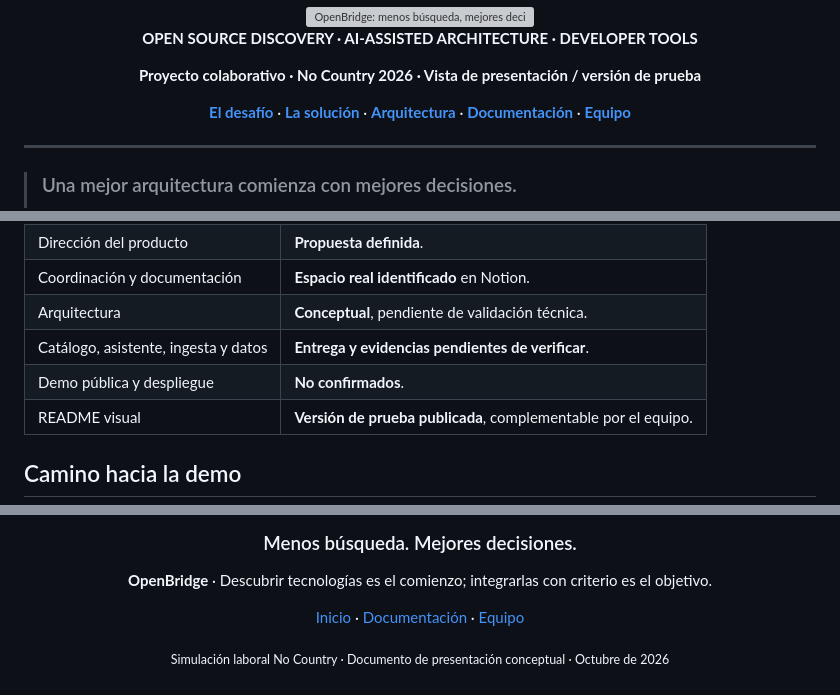
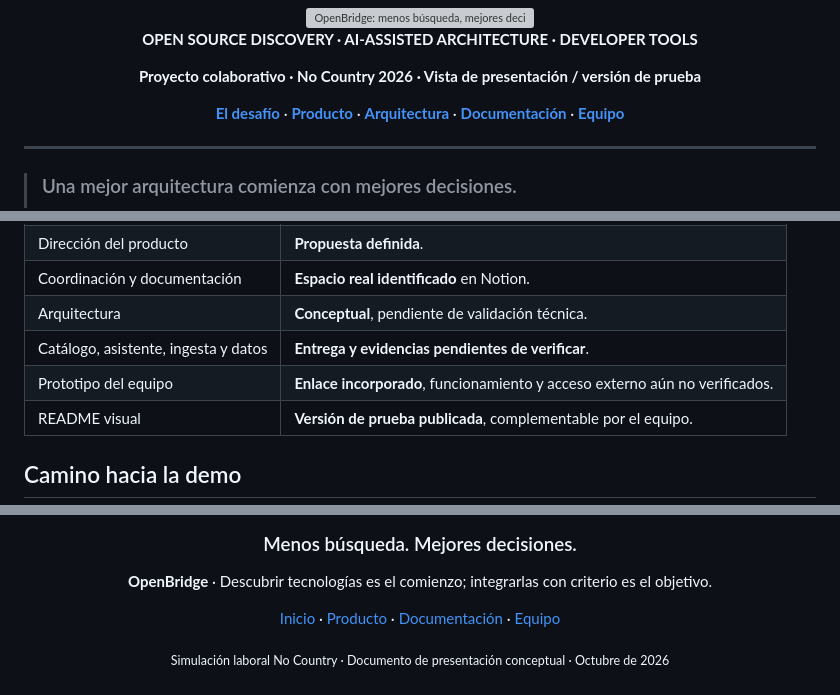
Before and after one commit to marcketingdigital-cloud/marcketingdigital-cloud, a Markdown page: proyectos/openbridge/README.md, 3 parts joined by grey strips. GitHub-like rendering; grey boxes are pictures that could not be loaded.

```diff
--- a/proyectos/openbridge/README.md
+++ b/proyectos/openbridge/README.md
@@ -8,7 +8,7 @@
 
 **Proyecto colaborativo · No Country 2026 · Vista de presentación / versión de prueba**
 
-[**El desafío**](#el-desafio) · [**La solución**](#la-solucion) · [**Arquitectura**](#arquitectura-propuesta) · [**Documentación**](#centro-de-documentacion) · [**Equipo**](#nuestro-equipo)
+[**El desafío**](#el-desafio) · [**Producto**](#producto) · [**Arquitectura**](#arquitectura-propuesta) · [**Documentación**](#centro-de-documentacion) · [**Equipo**](#nuestro-equipo)
 
 </div>
 
@@ -188,7 +238,7 @@ La distribución técnica detallada se confirmará con el equipo. Backend, integ
 | Coordinación y documentación | **Espacio real identificado** en Notion. |
 | Arquitectura | **Conceptual**, pendiente de validación técnica. |
 | Catálogo, asistente, ingesta y datos | **Entrega y evidencias pendientes de verificar**. |
-| Demo pública y despliegue | **No confirmados**. |
+| Prototipo del equipo | **Enlace incorporado**, funcionamiento y acceso externo aún no verificados. |\n| Video de producto / GIF real | **Pendiente de material autorizado**. |
 | README visual | **Versión de prueba publicada**, complementable por el equipo. |
 
 ## Camino hacia la demo
@@ -207,7 +257,7 @@ La distribución técnica detallada se confirmará con el equipo. Backend, integ
 
 **OpenBridge** · Descubrir tecnologías es el comienzo; integrarlas con criterio es el objetivo.
 
-[Inicio](#el-desafio) · [Documentación](#centro-de-documentacion) · [Equipo](#nuestro-equipo)
+[Inicio](#el-desafio) · [Producto](#producto) · [Documentación](#centro-de-documentacion) · [Equipo](#nuestro-equipo)
 
 <sub>Simulación laboral No Country · Documento de presentación conceptual · Octubre de 2026</sub>
 
```
Also changed, not shown: other parts of proyectos/openbridge/README.md (+52 -2 lines).
